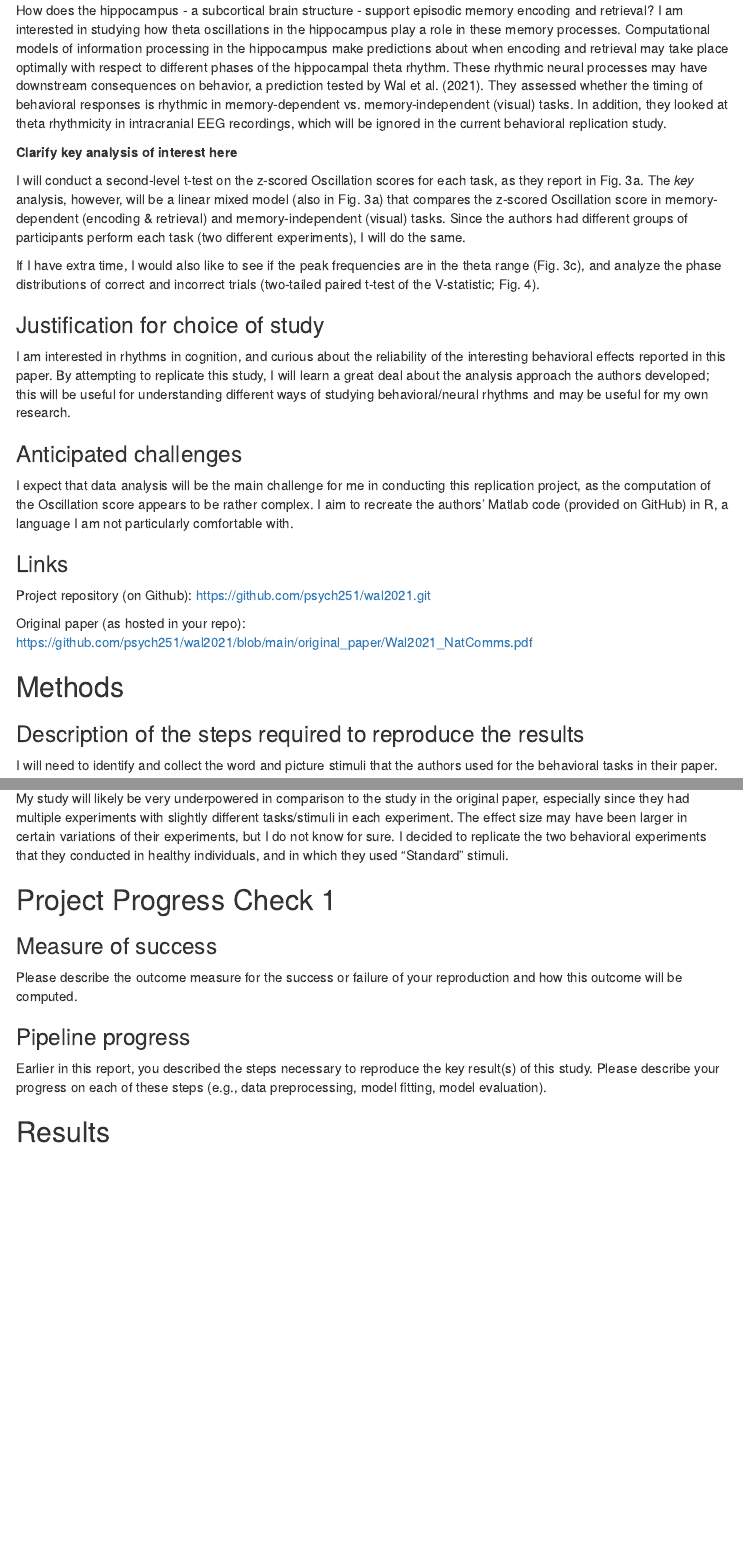
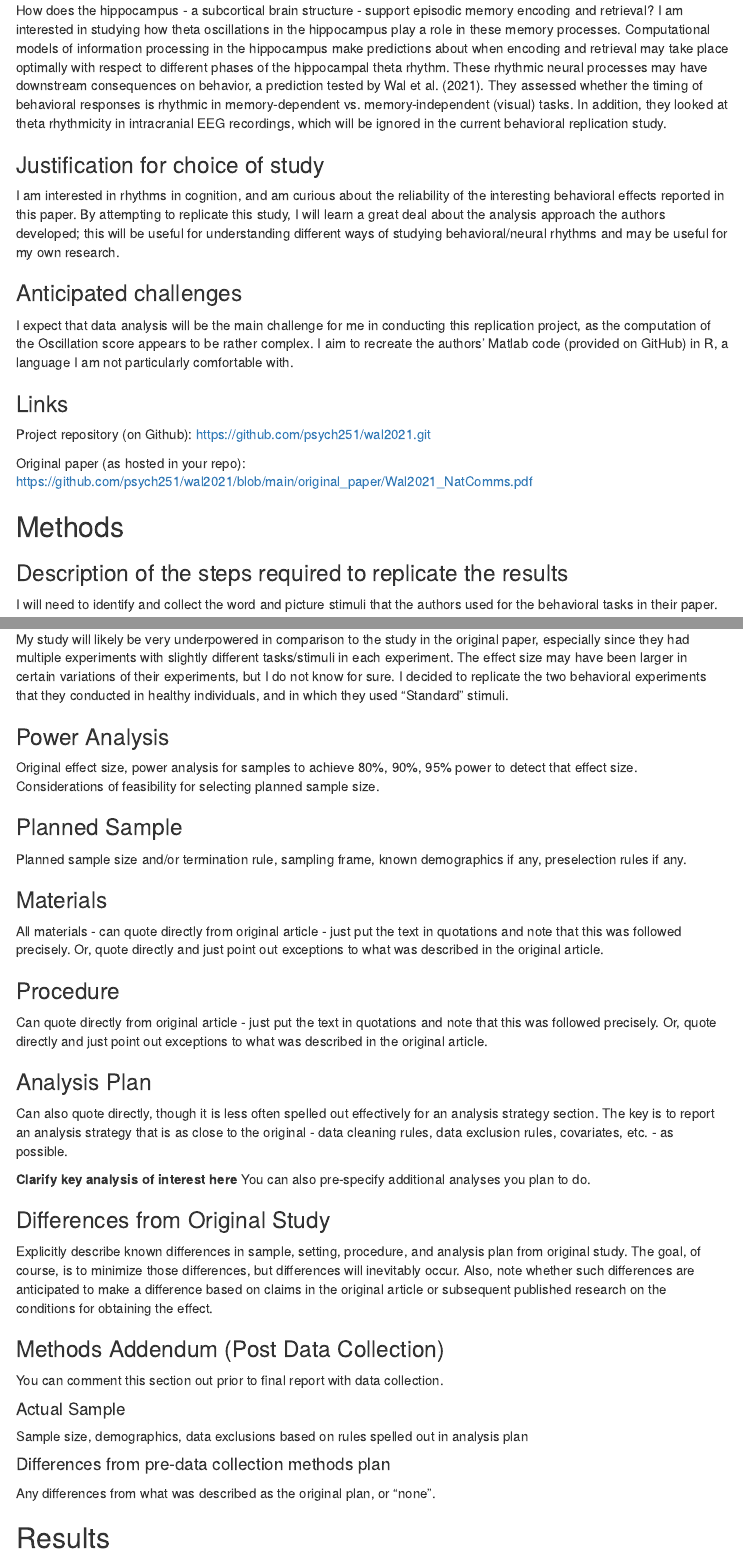
Before and after one commit to psych251/wal2021, an R Markdown document (writeup/Replication_Report_Wal2021.rmd): the page in a window 1100 px wide, from 270 px down, and a second part further down, joined at a grey line. Rendered offline with R 4.5, knitr and Pandoc, with nearby package versions; menus at the side of the page are left out.

Commit message:
corrected format to match replication report template

```diff
--- a/writeup/Replication_Report_Wal2021.rmd
+++ b/writeup/Replication_Report_Wal2021.rmd
@@ -10,19 +10,15 @@ output:
       collapsed: false
 ---
 
+<!-- Replication reports should all use this template to standardize reporting across projects.  These reports will be public supplementary materials that accompany the summary report(s) of the aggregate results. -->
+
 ## Introduction
 
 How does the hippocampus - a subcortical brain structure - support episodic memory encoding and retrieval? I am interested in studying how theta oscillations in the hippocampus play a role in these memory processes. Computational models of information processing in the hippocampus make predictions about when encoding and retrieval may take place optimally with respect to different phases of the hippocampal theta rhythm. These rhythmic neural processes may have downstream consequences on behavior, a prediction tested by Wal et al. (2021). They assessed whether the timing of behavioral responses is rhythmic in memory-dependent vs. memory-independent (visual) tasks. In addition, they looked at theta rhythmicity in intracranial EEG recordings, which will be ignored in the current behavioral replication study.
 
-**Clarify key analysis of interest here**
-
-I will conduct a second-level t-test on the z-scored Oscillation scores for each task, as they report in Fig. 3a. The *key* analysis, however, will be a linear mixed model (also in Fig. 3a) that compares the z-scored Oscillation score in memory-dependent (encoding & retrieval) and memory-independent (visual) tasks. Since the authors had different groups of participants perform each task (two different experiments), I will do the same.
-
-If I have extra time, I would also like to see if the peak frequencies are in the theta range (Fig. 3c), and analyze the phase distributions of correct and incorrect trials (two-tailed paired t-test of the V-statistic; Fig. 4).
-
 ### Justification for choice of study
 
-I am interested in rhythms in cognition, and curious about the reliability of the interesting behavioral effects reported in this paper. By attempting to replicate this study, I will learn a great deal about the analysis approach the authors developed; this will be useful for understanding different ways of studying behavioral/neural rhythms and may be useful for my own research.
+I am interested in rhythms in cognition, and am curious about the reliability of the interesting behavioral effects reported in this paper. By attempting to replicate this study, I will learn a great deal about the analysis approach the authors developed; this will be useful for understanding different ways of studying behavioral/neural rhythms and may be useful for my own research.
 
 ### Anticipated challenges
 
@@ -34,9 +30,10 @@ Project repository (on Github): https://github.com/psych251/wal2021.git
 
 Original paper (as hosted in your repo): https://github.com/psych251/wal2021/blob/main/original_paper/Wal2021_NatComms.pdf
 
+
 ## Methods
 
-### Description of the steps required to reproduce the results
+### Description of the steps required to replicate the results
 
 I will need to identify and collect the word and picture stimuli that the authors used for the behavioral tasks in their paper.
 
@@ -56,16 +53,41 @@ On the analysis side, my code will be in R, whereas their was in Matlab. I do no
 
 My study will likely be very underpowered in comparison to the study in the original paper, especially since they had multiple experiments with slightly different tasks/stimuli in each experiment. The effect size may have been larger in certain variations of their experiments, but I do not know for sure. I decided to replicate the two behavioral experiments that they conducted in healthy individuals, and in which they used "Standard" stimuli.
 
-## Project Progress Check 1
+### Power Analysis
 
-### Measure of success
+Original effect size, power analysis for samples to achieve 80%, 90%, 95% power to detect that effect size.  Considerations of feasibility for selecting planned sample size.
 
-Please describe the outcome measure for the success or failure of your reproduction and how this outcome will be computed.
+### Planned Sample
 
+Planned sample size and/or termination rule, sampling frame, known demographics if any, preselection rules if any.
 
-### Pipeline progress
+### Materials
 
-Earlier in this report, you described the steps necessary to reproduce the key result(s) of this study. Please describe your progress on each of these steps (e.g., data preprocessing, model fitting, model evaluation).
+All materials - can quote directly from original article - just put the text in quotations and note that this was followed precisely.  Or, quote directly and just point out exceptions to what was described in the original article.
+
+### Procedure
+
+Can quote directly from original article - just put the text in quotations and note that this was followed precisely.  Or, quote directly and just point out exceptions to what was described in the original article.
+
+### Analysis Plan
+
+Can also quote directly, though it is less often spelled out effectively for an analysis strategy section.  The key is to report an analysis strategy that is as close to the original - data cleaning rules, data exclusion rules, covariates, etc. - as possible.
+
+**Clarify key analysis of interest here**  You can also pre-specify additional analyses you plan to do.
+
+### Differences from Original Study
+
+Explicitly describe known differences in sample, setting, procedure, and analysis plan from original study.  The goal, of course, is to minimize those differences, but differences will inevitably occur.  Also, note whether such differences are anticipated to make a difference based on claims in the original article or subsequent published research on the conditions for obtaining the effect.
+
+### Methods Addendum (Post Data Collection)
+
+You can comment this section out prior to final report with data collection.
+
+#### Actual Sample
+  Sample size, demographics, data exclusions based on rules spelled out in analysis plan
+
+#### Differences from pre-data collection methods plan
+  Any differences from what was described as the original plan, or “none”.
 
 
 ## Results
```
Also changed, not shown: writeup/Replication_Report_Wal2021.rmd (15 more changed lines).
